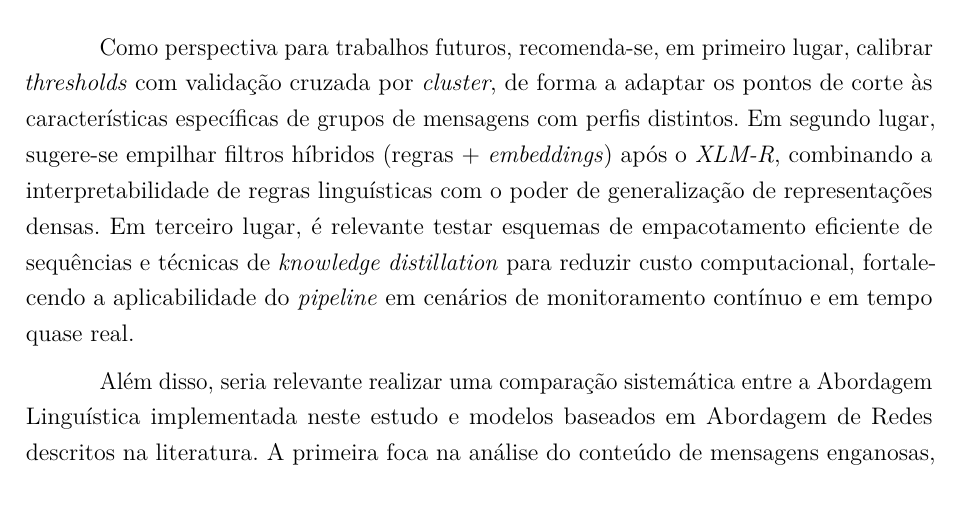
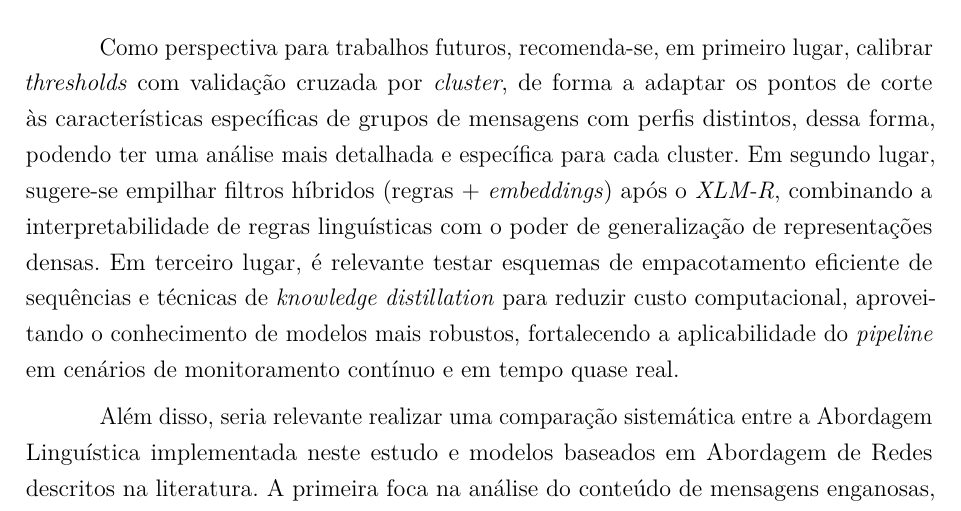
Before and after one commit to AlencarLima/pgc_teoria, a LaTeX thesis (dissertacao.tex, which reads capitulos/conclusao.tex): part of page 54 of 59, cut so that both start at the same text. Compiled offline with pdfLaTeX.

Commit message:
Enhance future work section: add detailed analysis recommendations for cluster-specific thresholds and improve clarity on hybrid filter stacking and computational efficiency.

```diff
--- a/capitulos/conclusao.tex
+++ b/capitulos/conclusao.tex
@@ -19,7 +19,7 @@ Em segundo lugar, o estudo depende de um modelo pré-treinado majoritariamente e
 
 \section{Trabalhos Futuros}
 
-Como perspectiva para trabalhos futuros, recomenda-se, em primeiro lugar, calibrar \textit{thresholds} com validação cruzada por \textit{cluster}, de forma a adaptar os pontos de corte às características específicas de grupos de mensagens com perfis distintos. Em segundo lugar, sugere-se empilhar filtros híbridos (regras + \textit{embeddings}) após o \textit{XLM-R}, combinando a interpretabilidade de regras linguísticas com o poder de generalização de representações densas. Em terceiro lugar, é relevante testar esquemas de empacotamento eficiente de sequências e técnicas de \textit{knowledge distillation} para reduzir custo computacional, fortalecendo a aplicabilidade do \textit{pipeline} em cenários de monitoramento contínuo e em tempo quase real.
+Como perspectiva para trabalhos futuros, recomenda-se, em primeiro lugar, calibrar \textit{thresholds} com validação cruzada por \textit{cluster}, de forma a adaptar os pontos de corte às características específicas de grupos de mensagens com perfis distintos, dessa forma, podendo ter uma análise mais detalhada e específica para cada cluster. Em segundo lugar, sugere-se empilhar filtros híbridos (regras + \textit{embeddings}) após o \textit{XLM-R}, combinando a interpretabilidade de regras linguísticas com o poder de generalização de representações densas. Em terceiro lugar, é relevante testar esquemas de empacotamento eficiente de sequências e técnicas de \textit{knowledge distillation} para reduzir custo computacional, aproveitando o conhecimento de modelos mais robustos, fortalecendo a aplicabilidade do \textit{pipeline} em cenários de monitoramento contínuo e em tempo quase real.
 
 Além disso, seria relevante realizar uma comparação sistemática entre a Abordagem Linguística implementada neste estudo e modelos baseados em Abordagem de Redes descritos na literatura. A primeira foca na análise do conteúdo de mensagens enganosas, identificando padrões linguísticos que indicam engano, como o uso de pronomes, conjunções e palavras associadas a emoções negativas. Já a Abordagem de Redes utiliza informações de rede, por exemplo, metadados de mensagens ou consultas estruturadas em redes de conhecimento, para calcular medidas agregadas de engano~\cite{ADDConroy}. Ambas as abordagens tendem a incorporar técnicas de aprendizado de máquina para treinar classificadores especializados, e uma comparação sistemática poderia esclarecer em quais contextos cada uma delas apresenta vantagens relativas.
 
```
